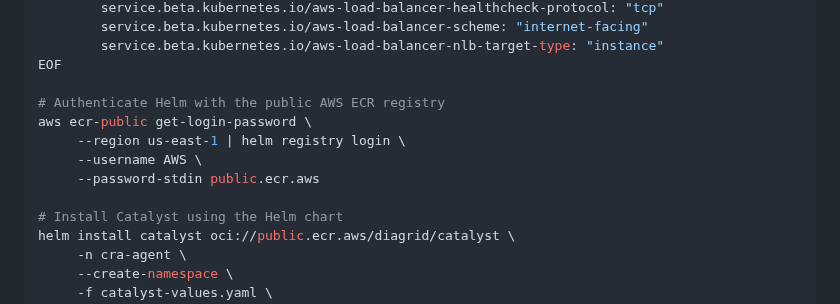
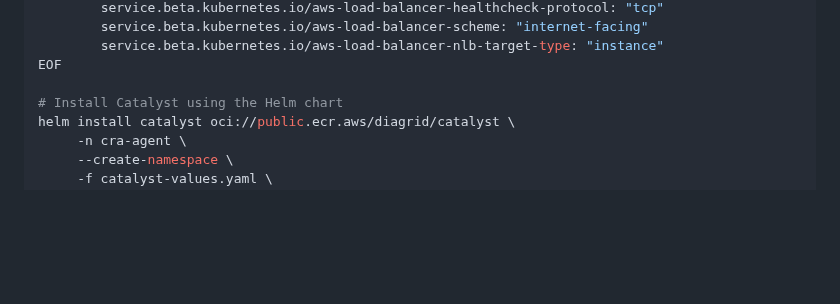
Before and after one commit to diagridio/charts, a Markdown page: guides/aws/README.md, the part around the change. GitHub-like rendering; blank space fills up the shorter version.

```diff
--- a/guides/aws/README.md
+++ b/guides/aws/README.md
@@ -306,12 +306,6 @@ gateway:
         service.beta.kubernetes.io/aws-load-balancer-nlb-target-type: "instance"
 EOF
 
-# Authenticate Helm with the public AWS ECR registry
-aws ecr-public get-login-password \
-     --region us-east-1 | helm registry login \
-     --username AWS \
-     --password-stdin public.ecr.aws
-
 # Install Catalyst using the Helm chart
 helm install catalyst oci://public.ecr.aws/diagrid/catalyst \
      -n cra-agent \
```
Also changed, not shown: guides/azure/README.md (+0 -1 lines), guides/kind/README.md (+0 -7 lines).
